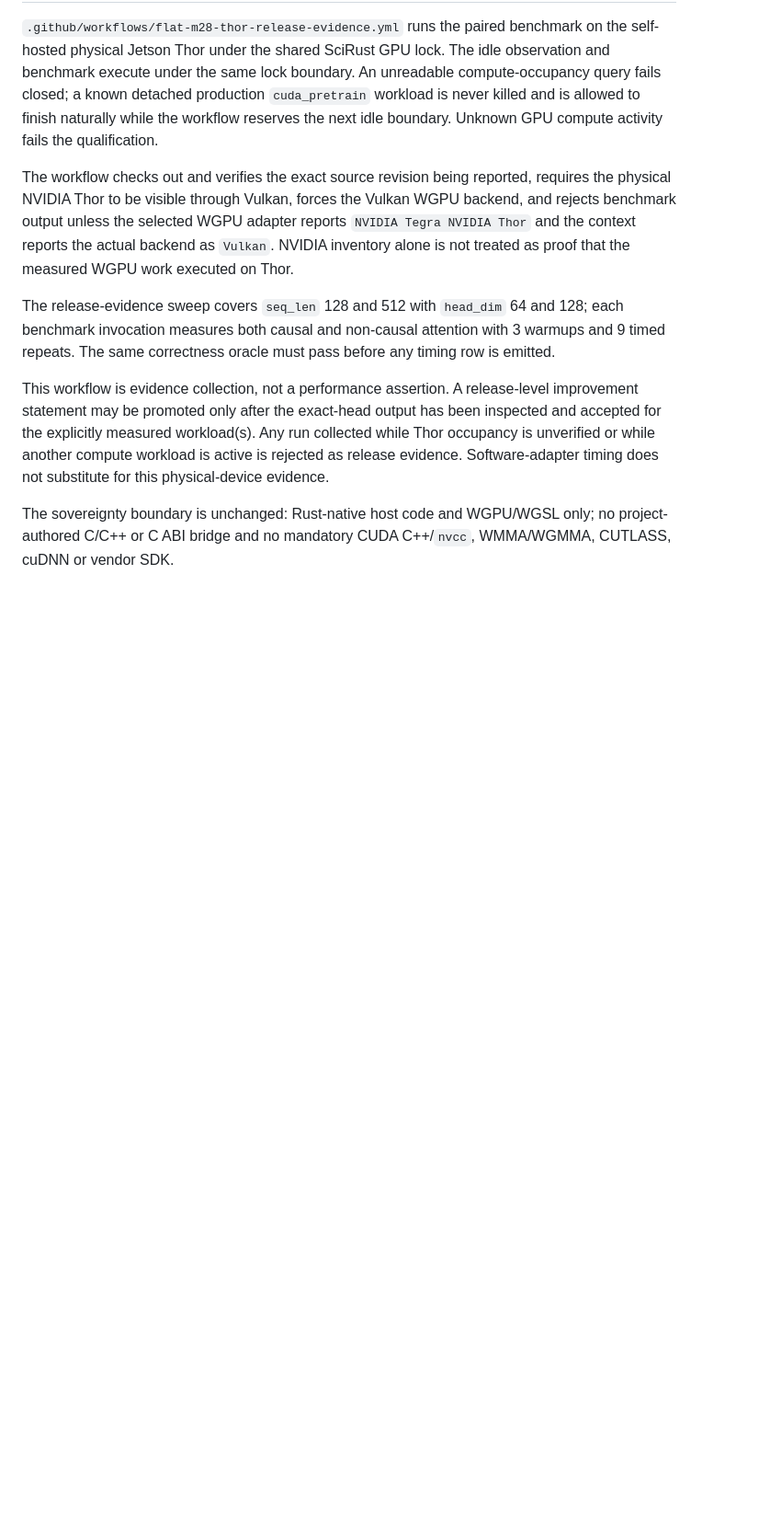
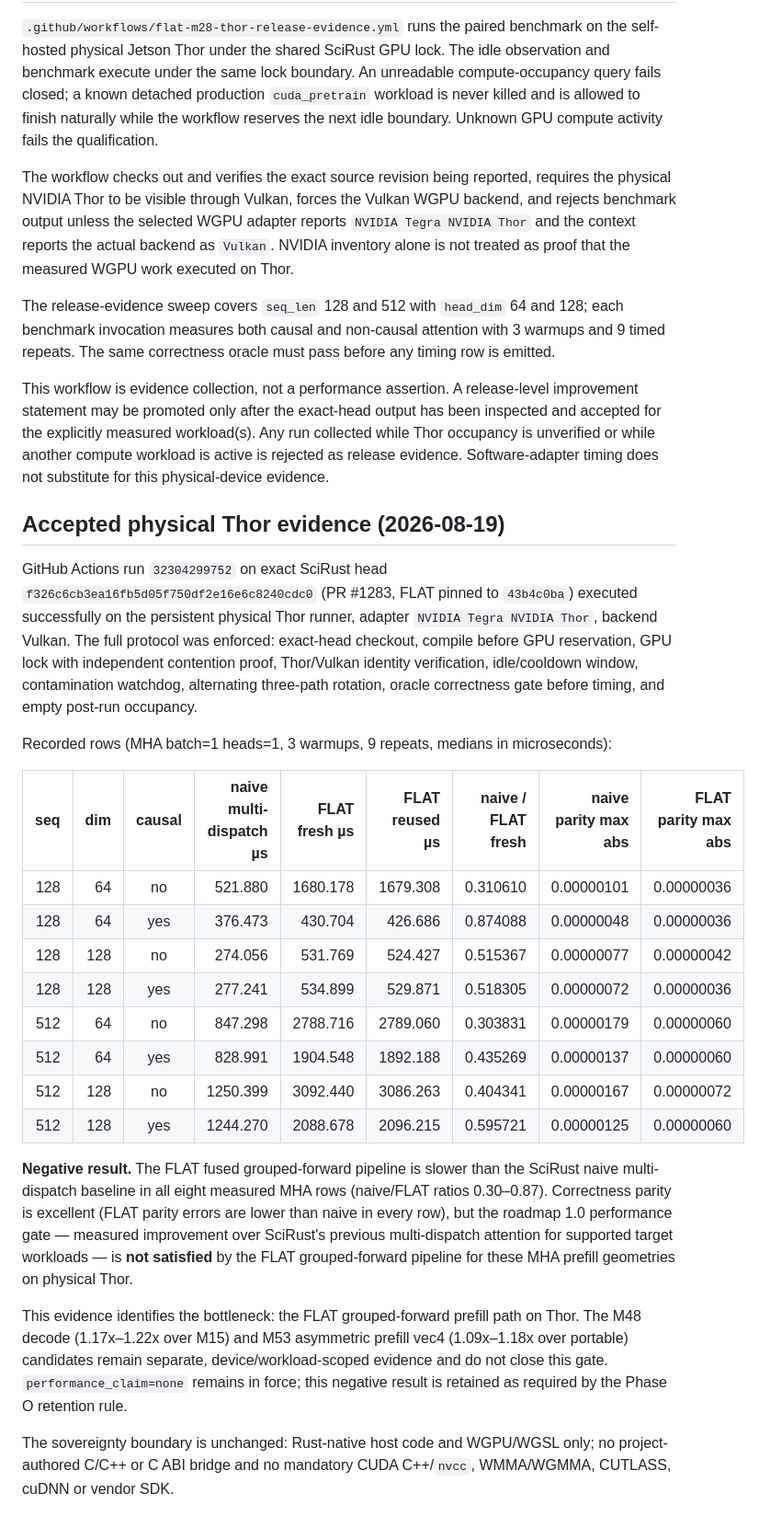
Before and after one commit to CHECKUPAUTO/scirust, a Markdown page: docs/FLAT_M28_SCIRUST_BASELINE.md, the part around the change. Shown at 92% size. Rendered like a GitHub page; blank space fills up the shorter version.

Commit message:
docs(m28): record accepted physical Thor paired baseline evidence
Run 32304299752 on cb6b15f passed the full protocol on physical Thor
(NVIDIA Tegra NVIDIA Thor, Vulkan). Negative result: FLAT fused
grouped-forward is slower than the SciRust naive multi-dispatch baseline
in all eight MHA rows (naive/FLAT 0.30-0.87) with excellent parity.

Retained per Phase O; the roadmap 1.0 performance gate is not satisfied
by the grouped-forward prefill path on this geometry.

```diff
--- a/docs/FLAT_M28_SCIRUST_BASELINE.md
+++ b/docs/FLAT_M28_SCIRUST_BASELINE.md
@@ -41,4 +41,25 @@ The release-evidence sweep covers `seq_len` 128 and 512 with `head_dim` 64 and 1
 
 This workflow is evidence collection, not a performance assertion. A release-level improvement statement may be promoted only after the exact-head output has been inspected and accepted for the explicitly measured workload(s). Any run collected while Thor occupancy is unverified or while another compute workload is active is rejected as release evidence. Software-adapter timing does not substitute for this physical-device evidence.
 
+## Accepted physical Thor evidence (2026-08-19)
+
+GitHub Actions run `32304299752` on exact SciRust head `f326c6cb3ea16fb5d05f750df2e16e6c8240cdc0` (PR #1283, FLAT pinned to `43b4c0ba`) executed successfully on the persistent physical Thor runner, adapter `NVIDIA Tegra NVIDIA Thor`, backend Vulkan. The full protocol was enforced: exact-head checkout, compile before GPU reservation, GPU lock with independent contention proof, Thor/Vulkan identity verification, idle/cooldown window, contamination watchdog, alternating three-path rotation, oracle correctness gate before timing, and empty post-run occupancy.
+
+Recorded rows (MHA batch=1 heads=1, 3 warmups, 9 repeats, medians in microseconds):
+
+| seq | dim | causal | naive multi-dispatch µs | FLAT fresh µs | FLAT reused µs | naive / FLAT fresh | naive parity max abs | FLAT parity max abs |
+|---:|---:|:---:|---:|---:|---:|---:|---:|---:|
+| 128 | 64 | no | 521.880 | 1680.178 | 1679.308 | 0.310610 | 0.00000101 | 0.00000036 |
+| 128 | 64 | yes | 376.473 | 430.704 | 426.686 | 0.874088 | 0.00000048 | 0.00000036 |
+| 128 | 128 | no | 274.056 | 531.769 | 524.427 | 0.515367 | 0.00000077 | 0.00000042 |
+| 128 | 128 | yes | 277.241 | 534.899 | 529.871 | 0.518305 | 0.00000072 | 0.00000036 |
+| 512 | 64 | no | 847.298 | 2788.716 | 2789.060 | 0.303831 | 0.00000179 | 0.00000060 |
+| 512 | 64 | yes | 828.991 | 1904.548 | 1892.188 | 0.435269 | 0.00000137 | 0.00000060 |
+| 512 | 128 | no | 1250.399 | 3092.440 | 3086.263 | 0.404341 | 0.00000167 | 0.00000072 |
+| 512 | 128 | yes | 1244.270 | 2088.678 | 2096.215 | 0.595721 | 0.00000125 | 0.00000060 |
+
+**Negative result.** The FLAT fused grouped-forward pipeline is slower than the SciRust naive multi-dispatch baseline in all eight measured MHA rows (naive/FLAT ratios 0.30–0.87). Correctness parity is excellent (FLAT parity errors are lower than naive in every row), but the roadmap 1.0 performance gate — measured improvement over SciRust's previous multi-dispatch attention for supported target workloads — is **not satisfied** by the FLAT grouped-forward pipeline for these MHA prefill geometries on physical Thor.
+
+This evidence identifies the bottleneck: the FLAT grouped-forward prefill path on Thor. The M48 decode (1.17x–1.22x over M15) and M53 asymmetric prefill vec4 (1.09x–1.18x over portable) candidates remain separate, device/workload-scoped evidence and do not close this gate. `performance_claim=none` remains in force; this negative result is retained as required by the Phase O retention rule.
+
 The sovereignty boundary is unchanged: Rust-native host code and WGPU/WGSL only; no project-authored C/C++ or C ABI bridge and no mandatory CUDA C++/`nvcc`, WMMA/WGMMA, CUTLASS, cuDNN or vendor SDK.
```
